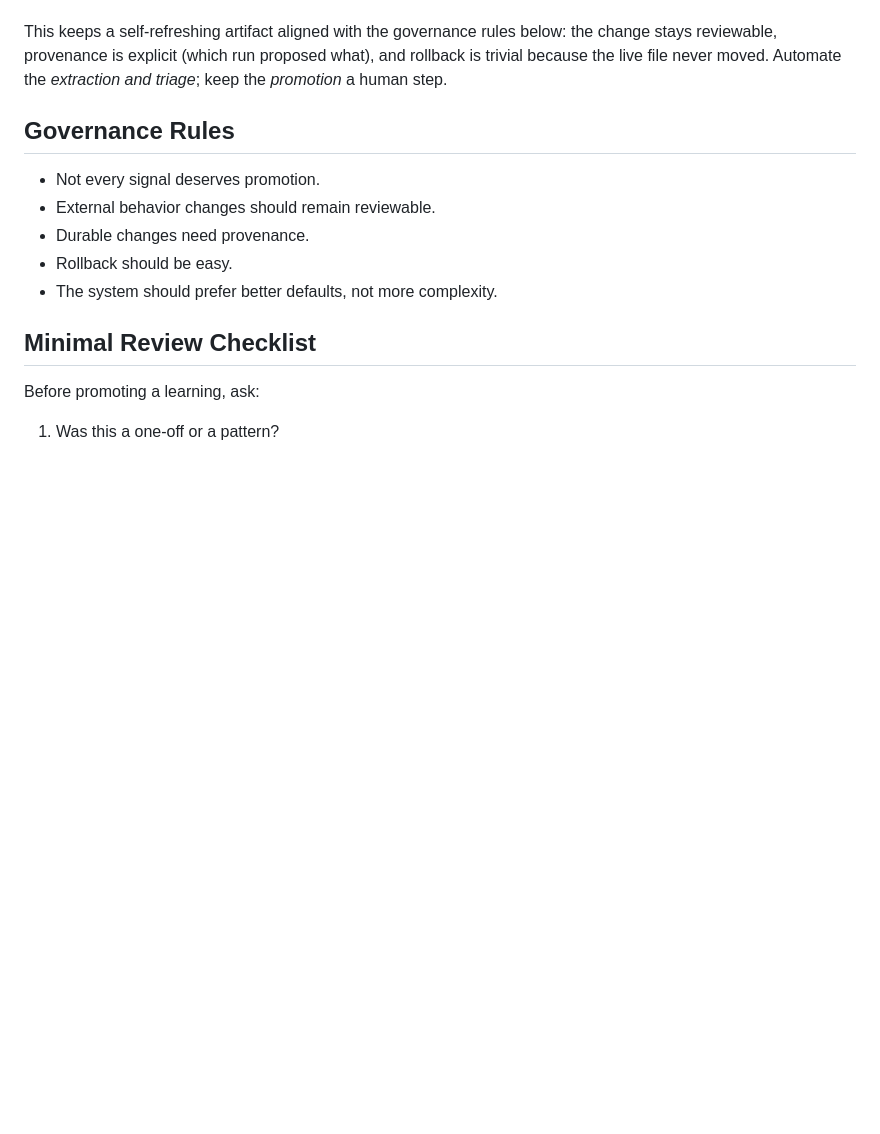
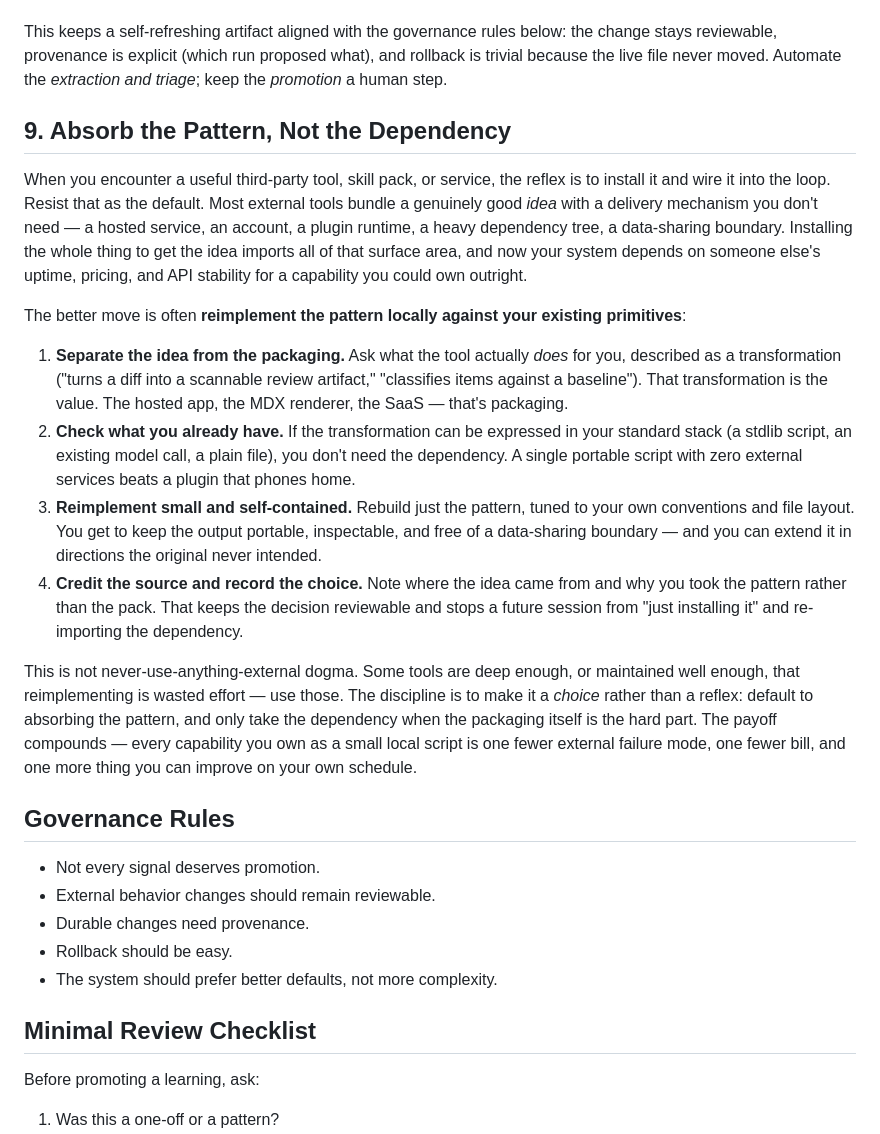
Before and after one commit to prasithg/clawrari, a Markdown page: docs/self-improvement.md, the part around the change. Drawn GitHub-style; blank space fills up the shorter version.

Commit message:
docs(clawrari): distill 'absorb the pattern, not the dependency'

```diff
--- a/docs/self-improvement.md
+++ b/docs/self-improvement.md
@@ -142,6 +142,19 @@ The safer pattern is **draft-only extraction with drift classification against a
 
 This keeps a self-refreshing artifact aligned with the governance rules below: the change stays reviewable, provenance is explicit (which run proposed what), and rollback is trivial because the live file never moved. Automate the *extraction and triage*; keep the *promotion* a human step.
 
+## 9. Absorb the Pattern, Not the Dependency
+
+When you encounter a useful third-party tool, skill pack, or service, the reflex is to install it and wire it into the loop. Resist that as the default. Most external tools bundle a genuinely good *idea* with a delivery mechanism you don't need — a hosted service, an account, a plugin runtime, a heavy dependency tree, a data-sharing boundary. Installing the whole thing to get the idea imports all of that surface area, and now your system depends on someone else's uptime, pricing, and API stability for a capability you could own outright.
+
+The better move is often **reimplement the pattern locally against your existing primitives**:
+
+1. **Separate the idea from the packaging.** Ask what the tool actually *does* for you, described as a transformation ("turns a diff into a scannable review artifact," "classifies items against a baseline"). That transformation is the value. The hosted app, the MDX renderer, the SaaS — that's packaging.
+2. **Check what you already have.** If the transformation can be expressed in your standard stack (a stdlib script, an existing model call, a plain file), you don't need the dependency. A single portable script with zero external services beats a plugin that phones home.
+3. **Reimplement small and self-contained.** Rebuild just the pattern, tuned to your own conventions and file layout. You get to keep the output portable, inspectable, and free of a data-sharing boundary — and you can extend it in directions the original never intended.
+4. **Credit the source and record the choice.** Note where the idea came from and why you took the pattern rather than the pack. That keeps the decision reviewable and stops a future session from "just installing it" and re-importing the dependency.
+
+This is not never-use-anything-external dogma. Some tools are deep enough, or maintained well enough, that reimplementing is wasted effort — use those. The discipline is to make it a *choice* rather than a reflex: default to absorbing the pattern, and only take the dependency when the packaging itself is the hard part. The payoff compounds — every capability you own as a small local script is one fewer external failure mode, one fewer bill, and one more thing you can improve on your own schedule.
+
 ## Governance Rules
 
 - Not every signal deserves promotion.
```
Also changed, not shown: CHANGELOG.md (+5 -0 lines).
